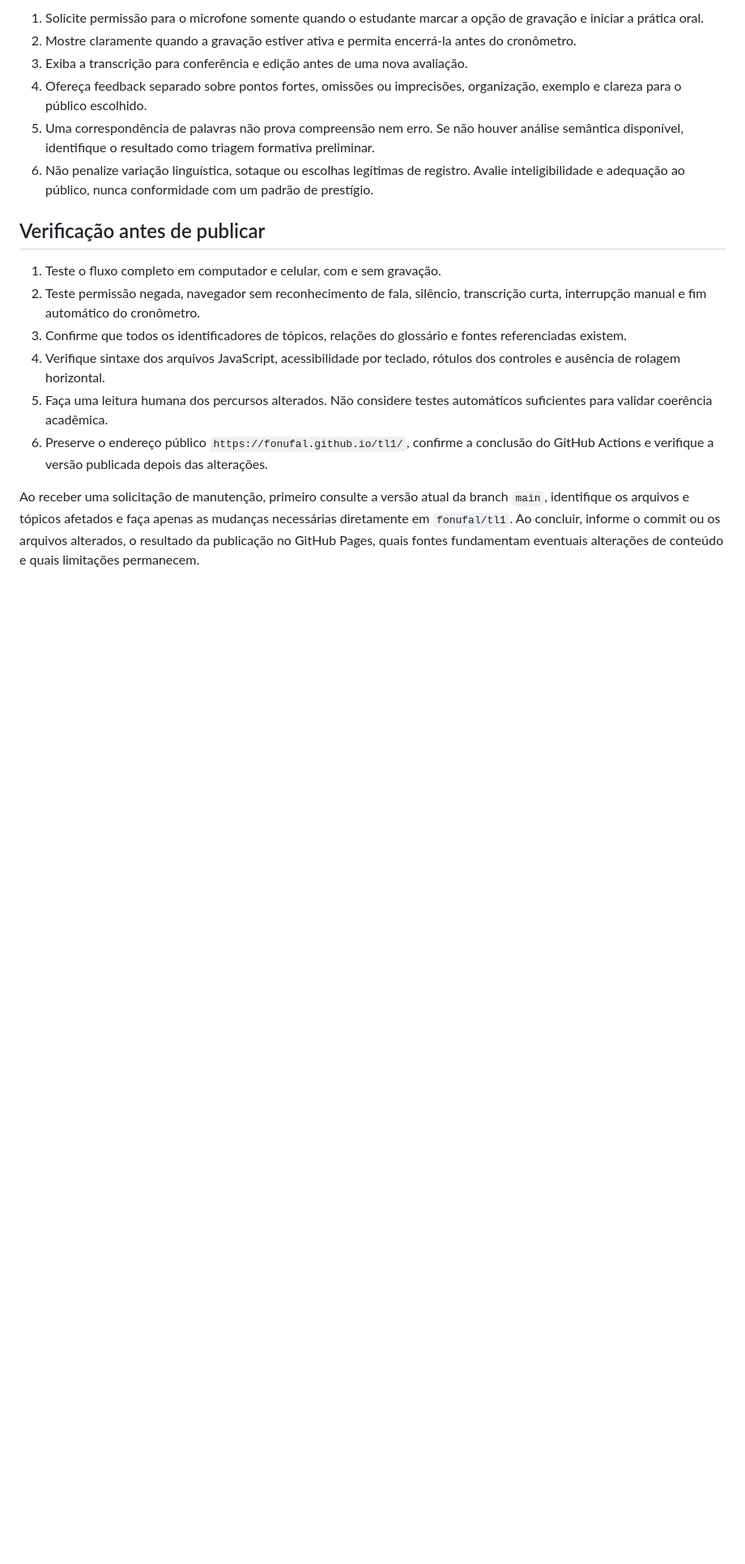
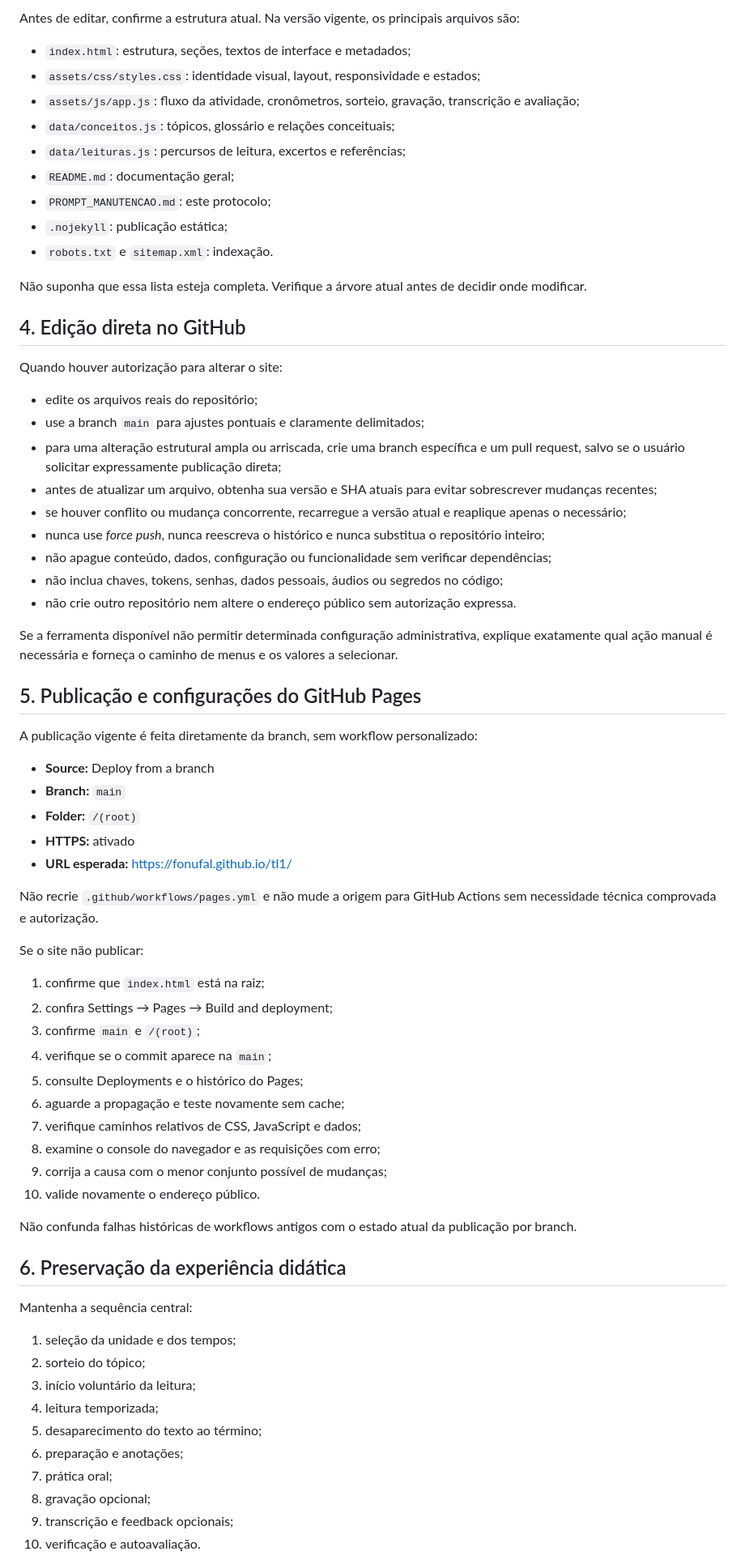
Before and after one commit to fonufal/tl1, a Markdown page: PROMPT_MANUTENCAO.md, the part around one of its changes. Shown at 81% size. Drawn GitHub-style; blank space fills up the shorter version.

```diff
--- a/PROMPT_MANUTENCAO.md
+++ b/PROMPT_MANUTENCAO.md
@@ -48,18 +43,73 @@ Você é responsável pela manutenção do site **Teoria em Voz Alta**, recurso
 
-1. Solicite permissão para o microfone somente quando o estudante marcar a opção de gravação e iniciar a prática oral.
-2. Mostre claramente quando a gravação estiver ativa e permita encerrá-la antes do cronômetro.
-3. Exiba a transcrição para conferência e edição antes de uma nova avaliação.
-4. Ofereça feedback separado sobre pontos fortes, omissões ou imprecisões, organização, exemplo e clareza para o público escolhido.
-5. Uma correspondência de palavras não prova compreensão nem erro. Se não houver análise semântica disponível, identifique o resultado como triagem formativa preliminar.
-6. Não penalize variação linguística, sotaque ou escolhas legítimas de registro. Avalie inteligibilidade e adequação ao público, nunca conformidade com um padrão de prestígio.
+Antes de editar, confirme a estrutura atual. Na versão vigente, os principais arquivos são:
 
-## Verificação antes de publicar
+- `index.html`: estrutura, seções, textos de interface e metadados;
+- `assets/css/styles.css`: identidade visual, layout, responsividade e estados;
+- `assets/js/app.js`: fluxo da atividade, cronômetros, sorteio, gravação, transcrição e avaliação;
+- `data/conceitos.js`: tópicos, glossário e relações conceituais;
+- `data/leituras.js`: percursos de leitura, excertos e referências;
+- `README.md`: documentação geral;
+- `PROMPT_MANUTENCAO.md`: este protocolo;
+- `.nojekyll`: publicação estática;
+- `robots.txt` e `sitemap.xml`: indexação.
 
-1. Teste o fluxo completo em computador e celular, com e sem gravação.
-2. Teste permissão negada, navegador sem reconhecimento de fala, silêncio, transcrição curta, interrupção manual e fim automático do cronômetro.
-3. Confirme que todos os identificadores de tópicos, relações do glossário e fontes referenciadas existem.
-4. Verifique sintaxe dos arquivos JavaScript, acessibilidade por teclado, rótulos dos controles e ausência de rolagem horizontal.
-5. Faça uma leitura humana dos percursos alterados. Não considere testes automáticos suficientes para validar coerência acadêmica.
-6. Preserve o endereço público `https://fonufal.github.io/tl1/`, confirme a conclusão do GitHub Actions e verifique a versão publicada depois das alterações.
+Não suponha que essa lista esteja completa. Verifique a árvore atual antes de decidir onde modificar.
 
-Ao receber uma solicitação de manutenção, primeiro consulte a versão atual da branch `main`, identifique os arquivos e tópicos afetados e faça apenas as mudanças necessárias diretamente em `fonufal/tl1`. Ao concluir, informe o commit ou os arquivos alterados, o resultado da publicação no GitHub Pages, quais fontes fundamentam eventuais alterações de conteúdo e quais limitações permanecem.
+## 4. Edição direta no GitHub
+
+Quando houver autorização para alterar o site:
+
+- edite os arquivos reais do repositório;
+- use a branch `main` para ajustes pontuais e claramente delimitados;
+- para uma alteração estrutural ampla ou arriscada, crie uma branch específica e um pull request, salvo se o usuário solicitar expressamente publicação direta;
+- antes de atualizar um arquivo, obtenha sua versão e SHA atuais para evitar sobrescrever mudanças recentes;
+- se houver conflito ou mudança concorrente, recarregue a versão atual e reaplique apenas o necessário;
+- nunca use *force push*, nunca reescreva o histórico e nunca substitua o repositório inteiro;
+- não apague conteúdo, dados, configuração ou funcionalidade sem verificar dependências;
+- não inclua chaves, tokens, senhas, dados pessoais, áudios ou segredos no código;
+- não crie outro repositório nem altere o endereço público sem autorização expressa.
+
+Se a ferramenta disponível não permitir determinada configuração administrativa, explique exatamente qual ação manual é necessária e forneça o caminho de menus e os valores a selecionar.
+
+## 5. Publicação e configurações do GitHub Pages
+
+A publicação vigente é feita diretamente da branch, sem workflow personalizado:
+
+- **Source:** Deploy from a branch
+- **Branch:** `main`
+- **Folder:** `/(root)`
+- **HTTPS:** ativado
+- **URL esperada:** https://fonufal.github.io/tl1/
+
+Não recrie `.github/workflows/pages.yml` e não mude a origem para GitHub Actions sem necessidade técnica comprovada e autorização.
+
+Se o site não publicar:
+
+1. confirme que `index.html` está na raiz;
+2. confira Settings → Pages → Build and deployment;
+3. confirme `main` e `/(root)`;
+4. verifique se o commit aparece na `main`;
+5. consulte Deployments e o histórico do Pages;
+6. aguarde a propagação e teste novamente sem cache;
+7. verifique caminhos relativos de CSS, JavaScript e dados;
+8. examine o console do navegador e as requisições com erro;
+9. corrija a causa com o menor conjunto possível de mudanças;
+10. valide novamente o endereço público.
+
+Não confunda falhas históricas de workflows antigos com o estado atual da publicação por branch.
+
+## 6. Preservação da experiência didática
+
+Mantenha a sequência central:
+
+1. seleção da unidade e dos tempos;
+2. sorteio do tópico;
+3. início voluntário da leitura;
+4. leitura temporizada;
+5. desaparecimento do texto ao término;
+6. preparação e anotações;
+7. prática oral;
+8. gravação opcional;
+9. transcrição e feedback opcionais;
+10. verificação e autoavaliação.
+
```
Also changed, not shown: other parts of PROMPT_MANUTENCAO.md (+180 -37 lines).
